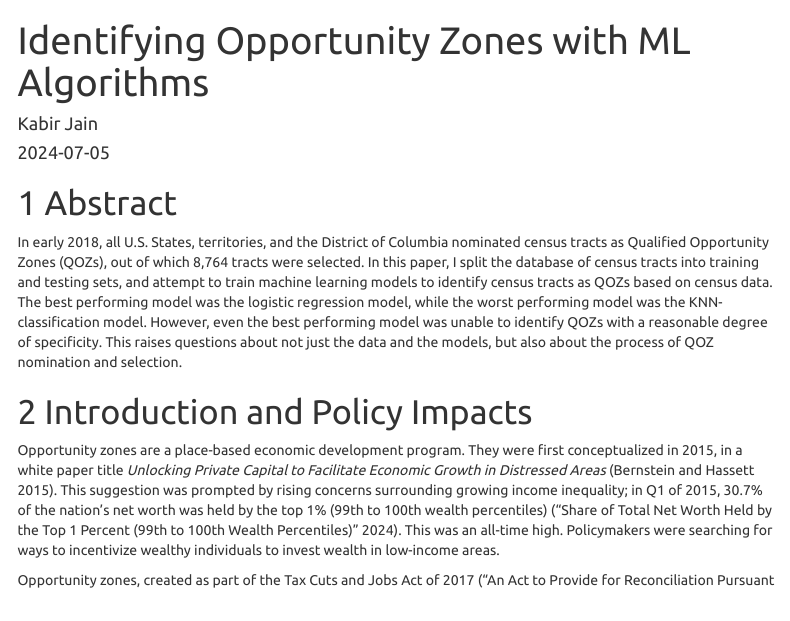
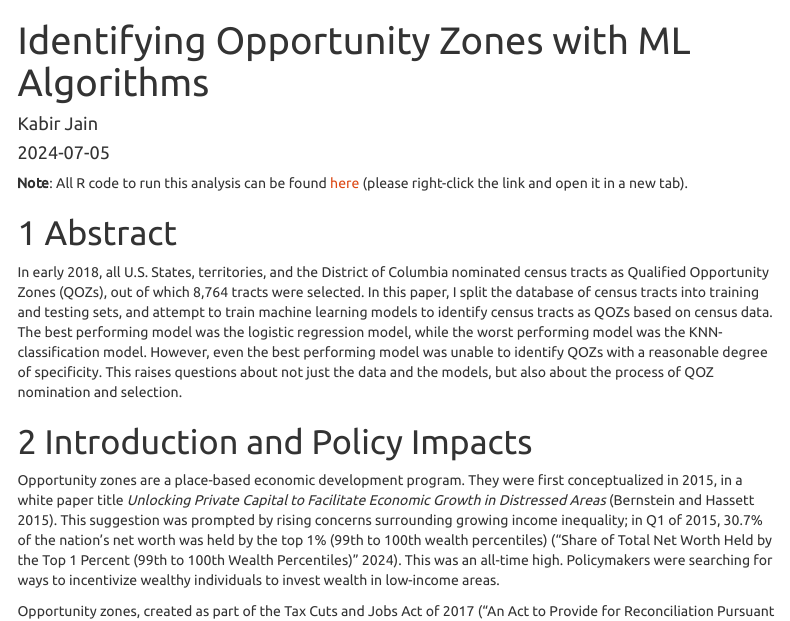
Before and after one commit to kabirakabira/opportunity-zone-classification, an R Markdown document (OZ Classification Report.Rmd): the page in a window 1100 px wide, from its top. Rendered offline with R 4.5, knitr and Pandoc, with nearby package versions; some code elsewhere in the file could not run offline; menus at the side of the page are left out.

Commit message:
First Draft - Editing RMD and gitignore

````diff
--- a/OZ Classification Report.Rmd
+++ b/OZ Classification Report.Rmd
@@ -21,6 +21,8 @@ library(cowplot)
 library(kableExtra)
 options(scipen = 999)
 ```
+
+**Note**: All R code to run this analysis can be found [here](https://github.com/kabirakabira/opportunity-zone-classification) (please right-click the link and open it in a new tab).
 
 # Abstract
 In early 2018, all U.S. States, territories, and the District of Columbia nominated census tracts as Qualified Opportunity Zones (QOZs), out of which 8,764 tracts were selected. In this paper, I split the database of census tracts into training and testing sets, and attempt to train machine learning models to identify census tracts as QOZs based on census data. The best performing model was the logistic regression model, while the worst performing model was the KNN-classification model. However, even the best performing model was unable to identify QOZs with a reasonable degree of specificity. This raises questions about not just the data and the models, but also about the process of QOZ nomination and selection.
````
Also changed, not shown: OZ-Classification-Report.html, 1 other file.
